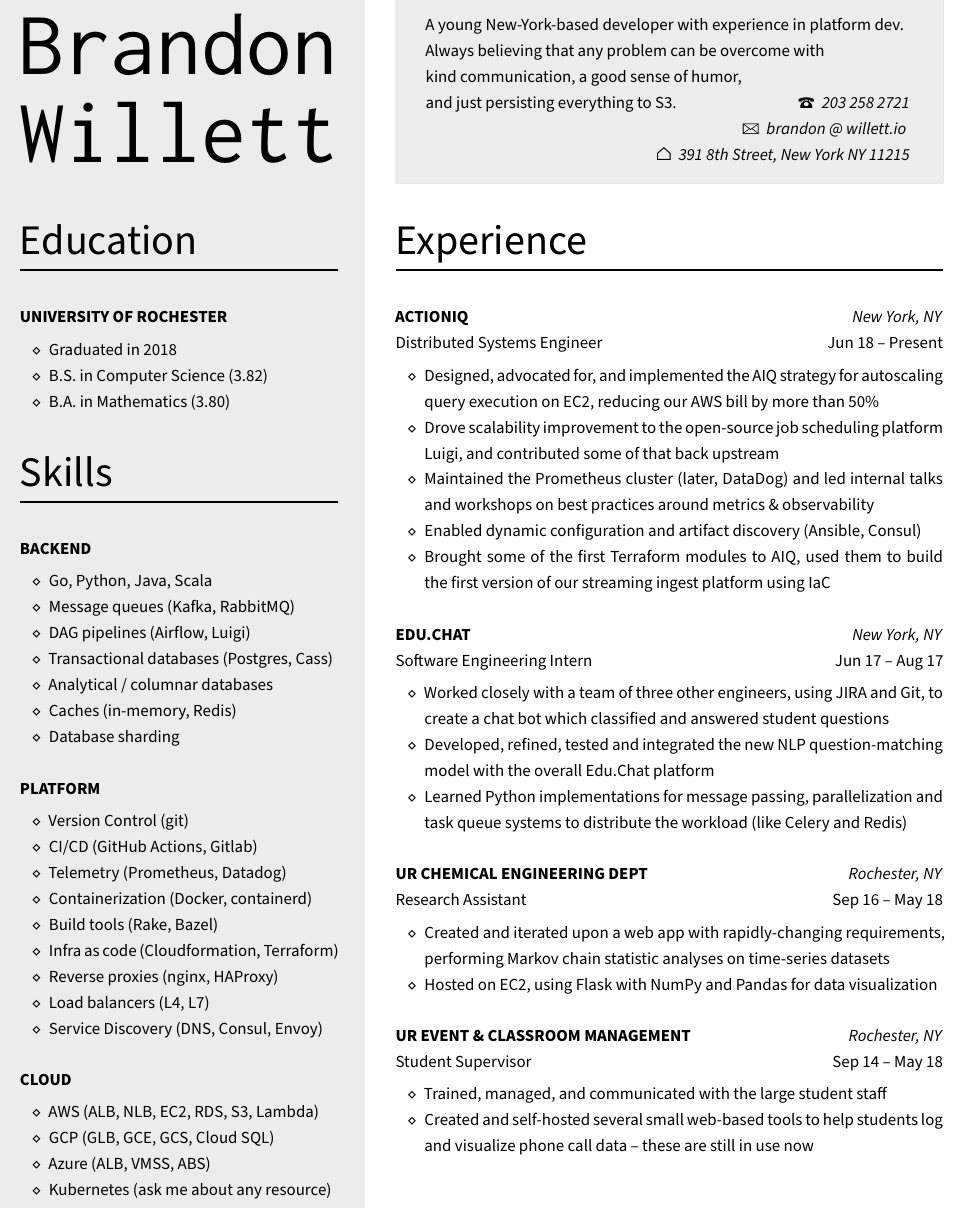
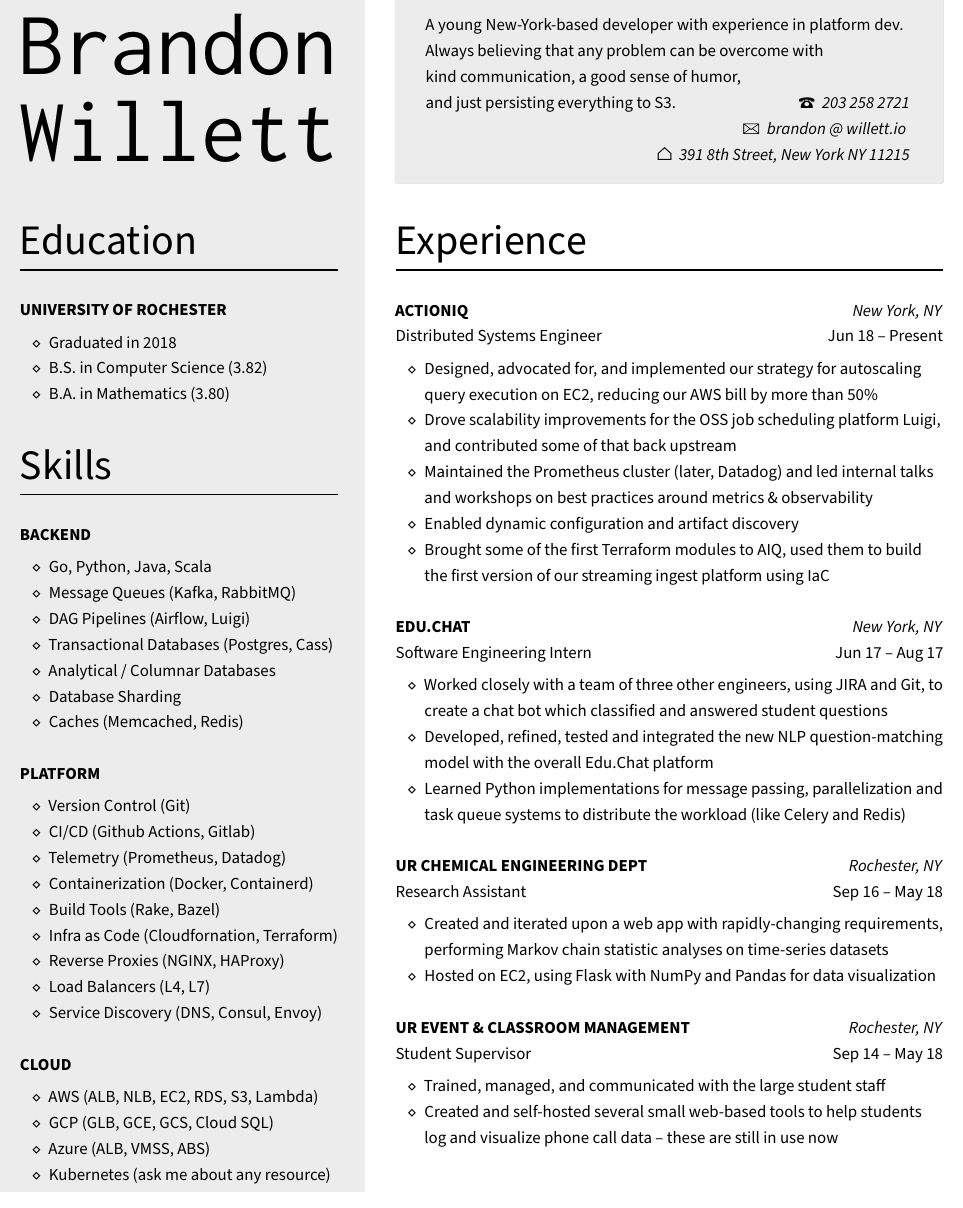
Before and after one commit to pickledish/resume, a LaTeX CV (Resume.tex): part of the page, cut so that both start at the same text. Compiled offline with XeLaTeX.

Commit message:
justificationtweaks

```diff
--- a/Resume.tex
+++ b/Resume.tex
@@ -22,7 +22,7 @@
 \setmainfont{Source Sans Pro}
 \newfontfamily\thin{Inconsolata}
 \usepackage{moresize}
-\usepackage[fontsize=0.37cm]{scrextend}
+\usepackage[fontsize=10.5pt]{scrextend}
 
 \setlist[itemize,1]{leftmargin=\dimexpr 18pt}
 
@@ -31,11 +31,11 @@
 
 \begin{document}
 	\noindent\setstretch{1.28}\noindent
-	\begin{bgbox}[height=\paperheight, colback=gray!15, width=0.38\textwidth, left=0.12in, right=0.11in]
+	\begin{bgbox}[height=\paperheight, colback=gray!15, width=0.38\textwidth, left=0.12in, right=0.11in]\raggedright
 		\vspace*{-4pt}
 		\fillbox{\thin Brandon\\[-6pt] \thin Willett}\vspace*{12pt}
 		{\Huge{Education}}\\[-6pt]
-		\noindent\rule{\textwidth}{1pt}\\ \\
+		\noindent\rule{\textwidth}{1pt}\\[12pt]
 		\textbf{UNIVERSITY OF ROCHESTER}
 		\begin{itemize} [noitemsep,topsep=4pt]
 			\item Graduated in 2018
@@ -44,28 +44,28 @@
 		\end{itemize}
 		\vspace*{24pt}
 		{\Huge{Skills}}\\[-6pt]
-		\noindent\rule{\textwidth}{1pt}\\ \\
+		\noindent\rule{\textwidth}{1pt}\\[12pt]
 		\textbf{BACKEND}
 		\begin{itemize} [noitemsep,topsep=4pt]
 			\item Go, Python, Java, Scala
-			\item Message queues (Kafka, RabbitMQ)
-			\item DAG pipelines (Airflow, Luigi)
-			\item Transactional databases (Postgres, Cass)
-			\item Analytical / columnar databases
-			\item Caches (in-memory, Redis)
-			\item Database sharding
+			\item Message Queues (Kafka, RabbitMQ)
+			\item DAG Pipelines (Airflow, Luigi)
+			\item Transactional Databases (Postgres, Cass)
+			\item Analytical / Columnar Databases
+			\item Database Sharding
+			\item Caches (Memcached, Redis)
 		\end{itemize}
 		\vspace*{12pt}
 		\textbf{PLATFORM}
 		\begin{itemize} [noitemsep,topsep=4pt]
-			\item Version Control (git)
-			\item CI/CD (GitHub Actions, Gitlab)
+			\item Version Control (Git)
+			\item CI/CD (Github Actions, Gitlab)
 			\item Telemetry (Prometheus, Datadog)
-			\item Containerization (Docker, containerd)
-			\item Build tools (Rake, Bazel)
-			\item Infra as code (Cloudformation, Terraform)
-			\item Reverse proxies (nginx, HAProxy)
-			\item Load balancers (L4, L7)
+			\item Containerization (Docker, Containerd)
+			\item Build Tools (Rake, Bazel)
+			\item Infra as Code (Cloudfornation, Terraform)
+			\item Reverse Proxies (NGINX, HAProxy)
+			\item Load Balancers (L4, L7)
 			\item Service Discovery (DNS, Consul, Envoy)
 		\end{itemize}
 		\vspace*{12pt}
@@ -88,14 +88,14 @@
 			\null \hfill $\house$~ \textit{391 8th Street, New York NY 11215}
 		\end{bgbox}\vspace*{25.5pt}
 		{\Huge{Experience}}\\[-6pt]
-		\noindent\rule{\textwidth}{1pt}\\ \\
+		\noindent\rule{\textwidth}{1pt}\\[12pt]
 		\textbf{ACTIONIQ} \hfill \textit{New York, NY}\\
 		Distributed Systems Engineer \hfill Jun 18 -- Present
 		\begin{itemize} [noitemsep,topsep=4pt]
-			\item Designed, advocated for, and implemented the AIQ strategy for autoscaling query execution on EC2, reducing our AWS bill by more than 50\%
-			\item Drove scalability improvement to the open-source job scheduling platform Luigi, and contributed some of that back upstream
-			\item Maintained the Prometheus cluster (later, DataDog) and led internal talks and workshops on best practices around metrics \& observability
-			\item Enabled dynamic configuration and artifact discovery (Ansible, Consul)
+			\item Designed, advocated for, and implemented our strategy for autoscaling query execution on EC2, reducing our AWS bill by more than 50\%
+			\item Drove scalability improvements for the OSS job scheduling platform Luigi, and contributed some of that back upstream
+			\item Maintained the Prometheus cluster (later, Datadog) and led internal talks and workshops on best practices around metrics \& observability
+			\item Enabled dynamic configuration and artifact discovery
 			\item Brought some of the first Terraform modules to AIQ, used them to build \linebreak the first version of our streaming ingest platform using IaC
 		\end{itemize}
 		\vspace*{12pt}
```
Also changed, not shown: Resume.pdf, Resume.tex (2 more changed lines).
